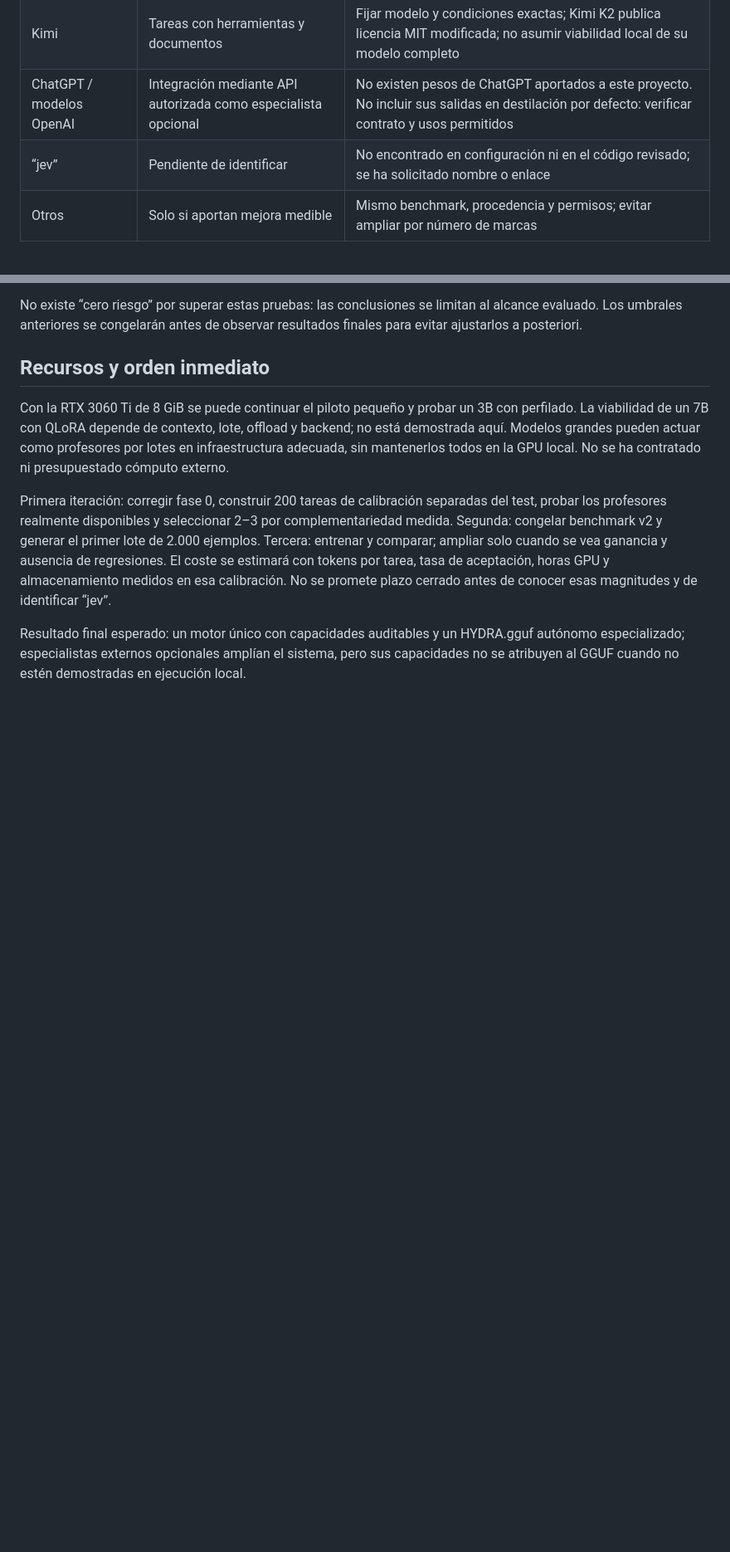
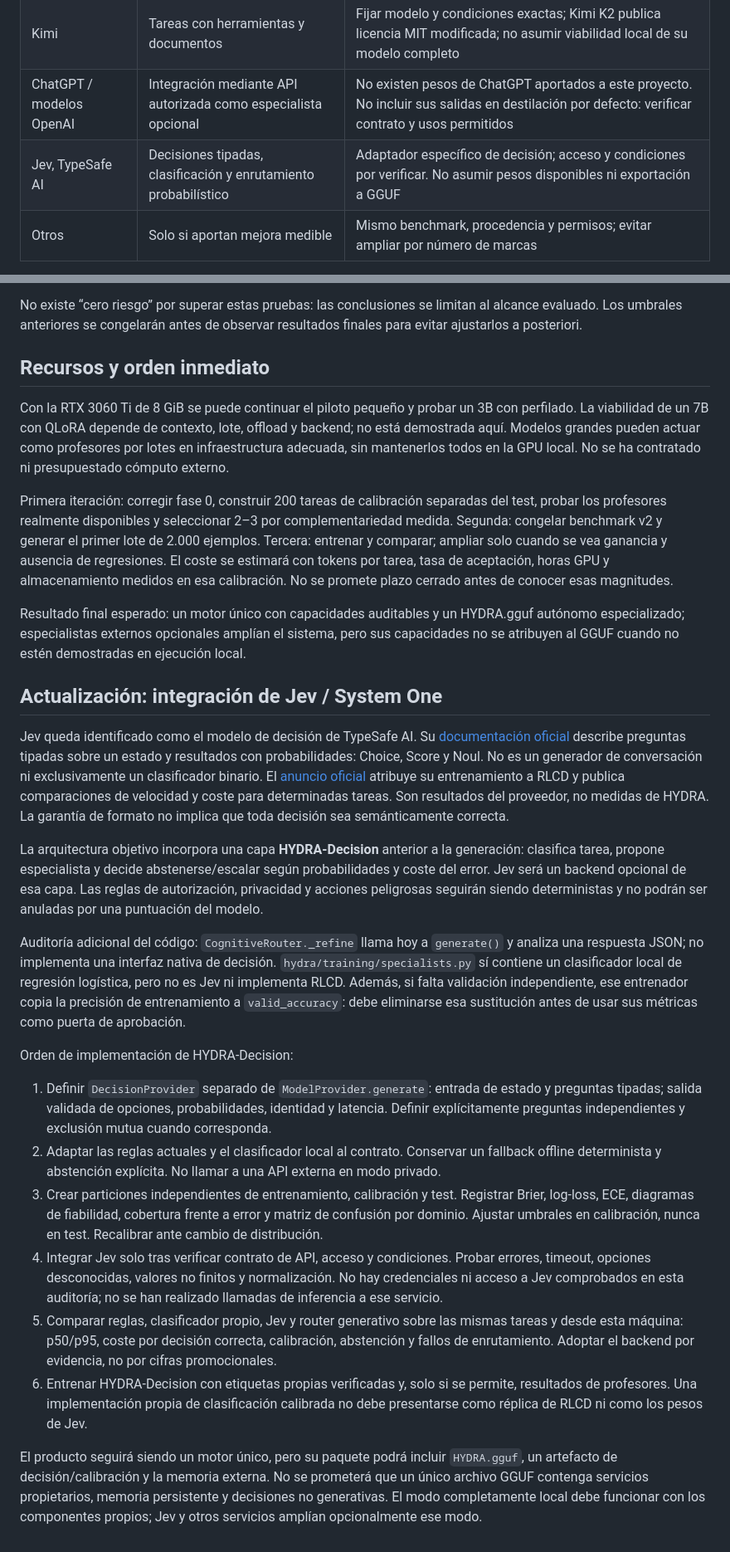
Before and after one commit to infocasaponte-oss/HYDRA-SO, a Markdown page: docs/PLAN_MAESTRO_HYDRA_MULTIMODELO.md, 2 parts joined by grey strips. Shown at 83% size. Rendered like a GitHub page; blank space fills up the shorter version.

Commit message:
docs: identify Jev and plan typed calibrated HYDRA decision layer

```diff
--- a/docs/PLAN_MAESTRO_HYDRA_MULTIMODELO.md
+++ b/docs/PLAN_MAESTRO_HYDRA_MULTIMODELO.md
@@ -61,7 +61,7 @@ Son hipótesis a evaluar, no rankings de marcas. Elegir versiones concretas y fi
 | DeepSeek | Problemas verificables de código y razonamiento | R1 permite destilación según su repositorio; revisar también la licencia de la base en variantes destiladas |
 | Kimi | Tareas con herramientas y documentos | Fijar modelo y condiciones exactas; Kimi K2 publica licencia MIT modificada; no asumir viabilidad local de su modelo completo |
 | ChatGPT / modelos OpenAI | Integración mediante API autorizada como especialista opcional | No existen pesos de ChatGPT aportados a este proyecto. No incluir sus salidas en destilación por defecto: verificar contrato y usos permitidos |
-| “jev” | Pendiente de identificar | No encontrado en configuración ni en el código revisado; se ha solicitado nombre o enlace |
+| Jev, TypeSafe AI | Decisiones tipadas, clasificación y enrutamiento probabilístico | Adaptador específico de decisión; acceso y condiciones por verificar. No asumir pesos disponibles ni exportación a GGUF |
 | Otros | Solo si aportan mejora medible | Mismo benchmark, procedencia y permisos; evitar ampliar por número de marcas |
 
 Fuentes primarias consultadas para estas condiciones: [Qwen 1.5B](https://huggingface.co/Qwen/Qwen2.5-Coder-1.5B-Instruct), [licencias Mistral](https://help.mistral.ai/en/articles/347393-under-which-license-are-mistral-s-open-models-available), [DeepSeek-R1](https://github.com/deepseek-ai/DeepSeek-R1), [Kimi-K2](https://github.com/MoonshotAI/Kimi-K2), [acuerdo de servicios OpenAI](https://openai.com/policies/services-agreement/). Las condiciones de un repositorio abierto no se trasladan automáticamente a las de una API comercial. El acuerdo OpenAI contiene restricciones al uso de salidas para desarrollar modelos competidores, con excepciones definidas; no se presupone autorización general.
@@ -106,6 +106,25 @@ No existe “cero riesgo” por superar estas pruebas: las conclusiones se limit
 
 Con la RTX 3060 Ti de 8 GiB se puede continuar el piloto pequeño y probar un 3B con perfilado. La viabilidad de un 7B con QLoRA depende de contexto, lote, offload y backend; no está demostrada aquí. Modelos grandes pueden actuar como profesores por lotes en infraestructura adecuada, sin mantenerlos todos en la GPU local. No se ha contratado ni presupuestado cómputo externo.
 
-Primera iteración: corregir fase 0, construir 200 tareas de calibración separadas del test, probar los profesores realmente disponibles y seleccionar 2–3 por complementariedad medida. Segunda: congelar benchmark v2 y generar el primer lote de 2.000 ejemplos. Tercera: entrenar y comparar; ampliar solo cuando se vea ganancia y ausencia de regresiones. El coste se estimará con tokens por tarea, tasa de aceptación, horas GPU y almacenamiento medidos en esa calibración. No se promete plazo cerrado antes de conocer esas magnitudes y de identificar “jev”.
+Primera iteración: corregir fase 0, construir 200 tareas de calibración separadas del test, probar los profesores realmente disponibles y seleccionar 2–3 por complementariedad medida. Segunda: congelar benchmark v2 y generar el primer lote de 2.000 ejemplos. Tercera: entrenar y comparar; ampliar solo cuando se vea ganancia y ausencia de regresiones. El coste se estimará con tokens por tarea, tasa de aceptación, horas GPU y almacenamiento medidos en esa calibración. No se promete plazo cerrado antes de conocer esas magnitudes.
 
 Resultado final esperado: un motor único con capacidades auditables y un HYDRA.gguf autónomo especializado; especialistas externos opcionales amplían el sistema, pero sus capacidades no se atribuyen al GGUF cuando no estén demostradas en ejecución local.
+
+## Actualización: integración de Jev / System One
+
+Jev queda identificado como el modelo de decisión de TypeSafe AI. Su [documentación oficial](https://docs.typesafe.ai/introduction) describe preguntas tipadas sobre un estado y resultados con probabilidades: Choice, Score y Noul. No es un generador de conversación ni exclusivamente un clasificador binario. El [anuncio oficial](https://typesafe.ai/blog/introducing-system-one-models-and-jev) atribuye su entrenamiento a RLCD y publica comparaciones de velocidad y coste para determinadas tareas. Son resultados del proveedor, no medidas de HYDRA. La garantía de formato no implica que toda decisión sea semánticamente correcta.
+
+La arquitectura objetivo incorpora una capa **HYDRA-Decision** anterior a la generación: clasifica tarea, propone especialista y decide abstenerse/escalar según probabilidades y coste del error. Jev será un backend opcional de esa capa. Las reglas de autorización, privacidad y acciones peligrosas seguirán siendo deterministas y no podrán ser anuladas por una puntuación del modelo.
+
+Auditoría adicional del código: `CognitiveRouter._refine` llama hoy a `generate()` y analiza una respuesta JSON; no implementa una interfaz nativa de decisión. `hydra/training/specialists.py` sí contiene un clasificador local de regresión logística, pero no es Jev ni implementa RLCD. Además, si falta validación independiente, ese entrenador copia la precisión de entrenamiento a `valid_accuracy`: debe eliminarse esa sustitución antes de usar sus métricas como puerta de aprobación.
+
+Orden de implementación de HYDRA-Decision:
+
+1. Definir `DecisionProvider` separado de `ModelProvider.generate`: entrada de estado y preguntas tipadas; salida validada de opciones, probabilidades, identidad y latencia. Definir explícitamente preguntas independientes y exclusión mutua cuando corresponda.
+2. Adaptar las reglas actuales y el clasificador local al contrato. Conservar un fallback offline determinista y abstención explícita. No llamar a una API externa en modo privado.
+3. Crear particiones independientes de entrenamiento, calibración y test. Registrar Brier, log-loss, ECE, diagramas de fiabilidad, cobertura frente a error y matriz de confusión por dominio. Ajustar umbrales en calibración, nunca en test. Recalibrar ante cambio de distribución.
+4. Integrar Jev solo tras verificar contrato de API, acceso y condiciones. Probar errores, timeout, opciones desconocidas, valores no finitos y normalización. No hay credenciales ni acceso a Jev comprobados en esta auditoría; no se han realizado llamadas de inferencia a ese servicio.
+5. Comparar reglas, clasificador propio, Jev y router generativo sobre las mismas tareas y desde esta máquina: p50/p95, coste por decisión correcta, calibración, abstención y fallos de enrutamiento. Adoptar el backend por evidencia, no por cifras promocionales.
+6. Entrenar HYDRA-Decision con etiquetas propias verificadas y, solo si se permite, resultados de profesores. Una implementación propia de clasificación calibrada no debe presentarse como réplica de RLCD ni como los pesos de Jev.
+
+El producto seguirá siendo un motor único, pero su paquete podrá incluir `HYDRA.gguf`, un artefacto de decisión/calibración y la memoria externa. No se prometerá que un único archivo GGUF contenga servicios propietarios, memoria persistente y decisiones no generativas. El modo completamente local debe funcionar con los componentes propios; Jev y otros servicios amplían opcionalmente ese modo.
```
